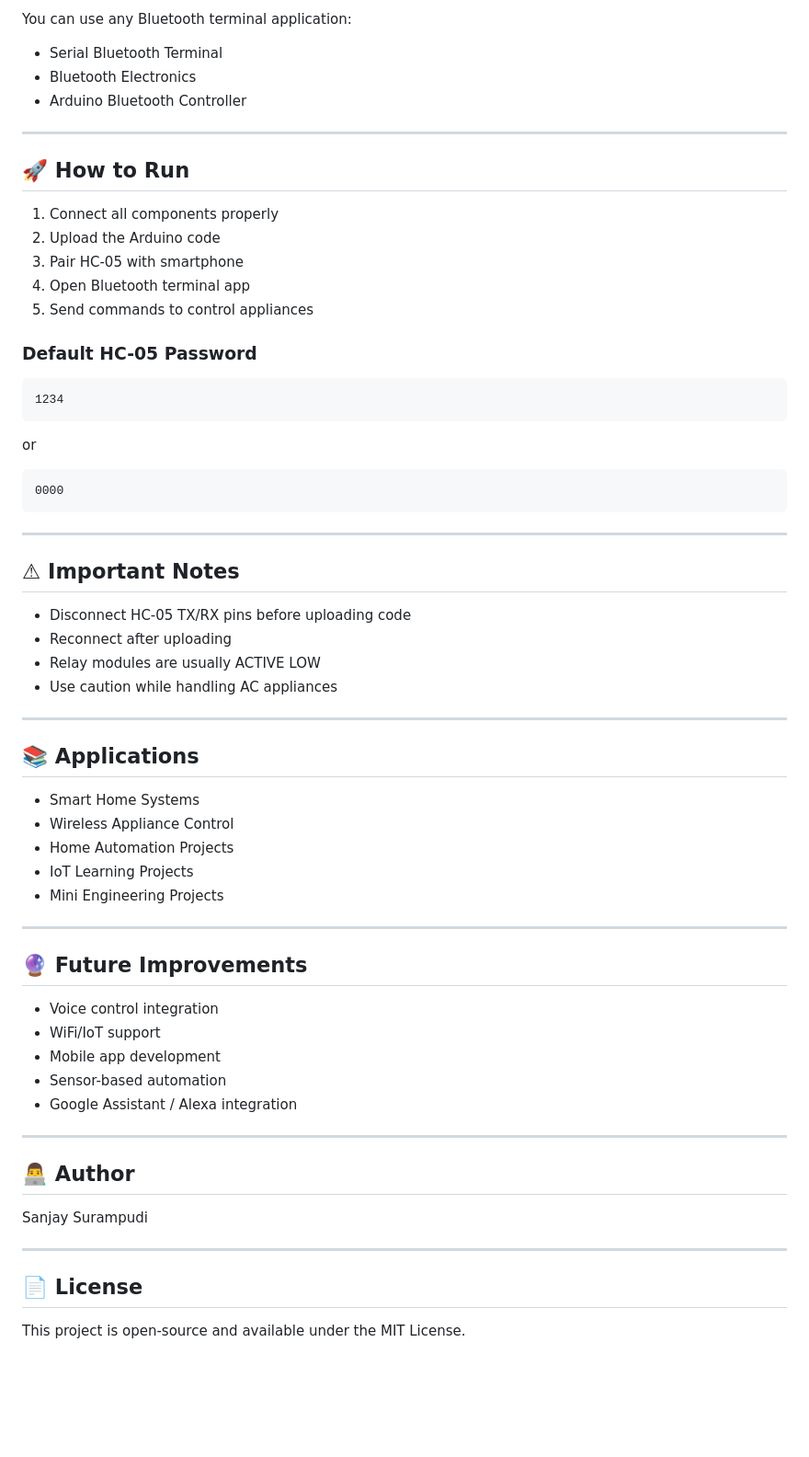
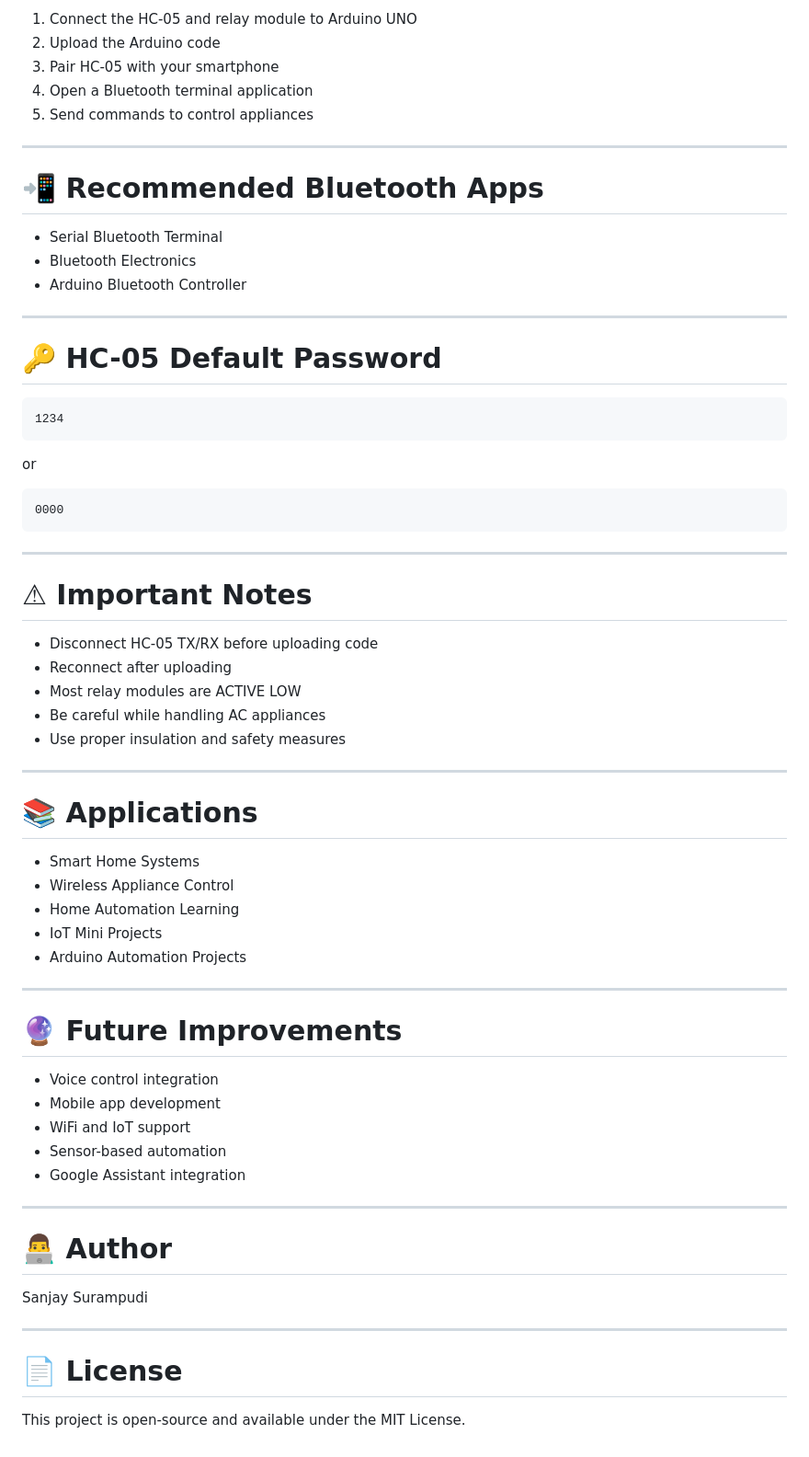
Before and after one commit to SanjaySurampudi/My_Projects, a Markdown page: Smart Home Automation/Readme.md, the part around one of its changes. Shown at 92% size. Drawn GitHub-style; blank space fills up the shorter version.

````diff
--- a/Smart Home Automation/Readme.md
+++ b/Smart Home Automation/Readme.md
@@ -135,5 +163,13 @@ void loop()
 
-You can use any Bluetooth terminal application:
+1. Connect the HC-05 and relay module to Arduino UNO
+2. Upload the Arduino code
+3. Pair HC-05 with your smartphone
+4. Open a Bluetooth terminal application
+5. Send commands to control appliances
+
+---
+
+# 📲 Recommended Bluetooth Apps
 
 - Serial Bluetooth Terminal
 - Bluetooth Electronics
@@ -141,15 +177,7 @@ You can use any Bluetooth terminal application:
 
 ---
 
-## 🚀 How to Run
-
-1. Connect all components properly
-2. Upload the Arduino code
-3. Pair HC-05 with smartphone
-4. Open Bluetooth terminal app
-5. Send commands to control appliances
-
-### Default HC-05 Password
+# 🔑 HC-05 Default Password
 
 ```text
 1234
@@ -163,41 +191,42 @@ or
 
 ---
 
-## ⚠ Important Notes
+# ⚠ Important Notes
 
-- Disconnect HC-05 TX/RX pins before uploading code
+- Disconnect HC-05 TX/RX before uploading code
 - Reconnect after uploading
-- Relay modules are usually ACTIVE LOW
-- Use caution while handling AC appliances
+- Most relay modules are ACTIVE LOW
+- Be careful while handling AC appliances
+- Use proper insulation and safety measures
 
 ---
 
-## 📚 Applications
+# 📚 Applications
 
 - Smart Home Systems
 - Wireless Appliance Control
-- Home Automation Projects
-- IoT Learning Projects
-- Mini Engineering Projects
+- Home Automation Learning
+- IoT Mini Projects
+- Arduino Automation Projects
 
 ---
 
-## 🔮 Future Improvements
+# 🔮 Future Improvements
 
 - Voice control integration
-- WiFi/IoT support
 - Mobile app development
+- WiFi and IoT support
 - Sensor-based automation
-- Google Assistant / Alexa integration
+- Google Assistant integration
 
 ---
 
-## 👨‍💻 Author
+# 👨‍💻 Author
 
 Sanjay Surampudi
 
 ---
 
-## 📄 License
+# 📄 License
 
 This project is open-source and available under the MIT License.
````
Also changed, not shown: other parts of Smart Home Automation/Readme.md (+58 -30 lines).
